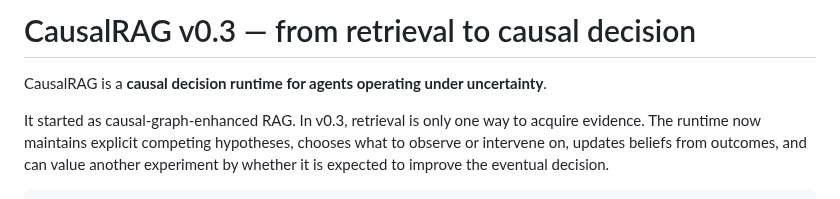
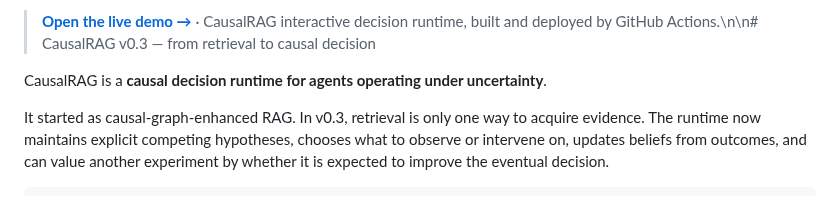
Before and after one commit to hippoley/CausalRAG, a Markdown page: README.MD, the part around the change. GitHub-like rendering.

Commit message:
Add live GitHub Pages demo link

```diff
--- a/README.MD
+++ b/README.MD
@@ -1,4 +1,4 @@
-# CausalRAG v0.3 — from retrieval to causal decision
+> **[Open the live demo →](https://hippoley.github.io/CausalRAG/)** · CausalRAG interactive decision runtime, built and deployed by GitHub Actions.\n\n# CausalRAG v0.3 — from retrieval to causal decision
 
 CausalRAG is a **causal decision runtime for agents operating under uncertainty**.
 
```
